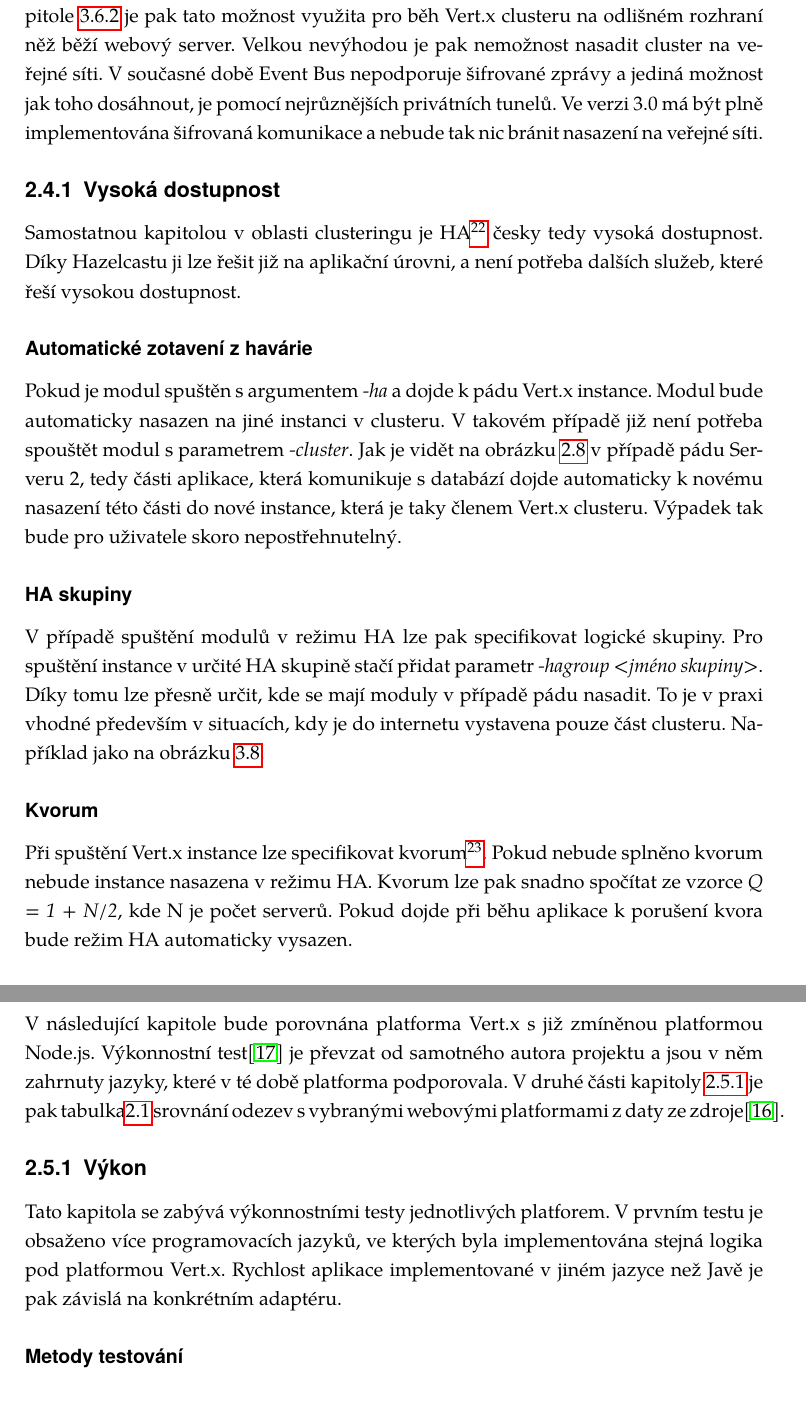
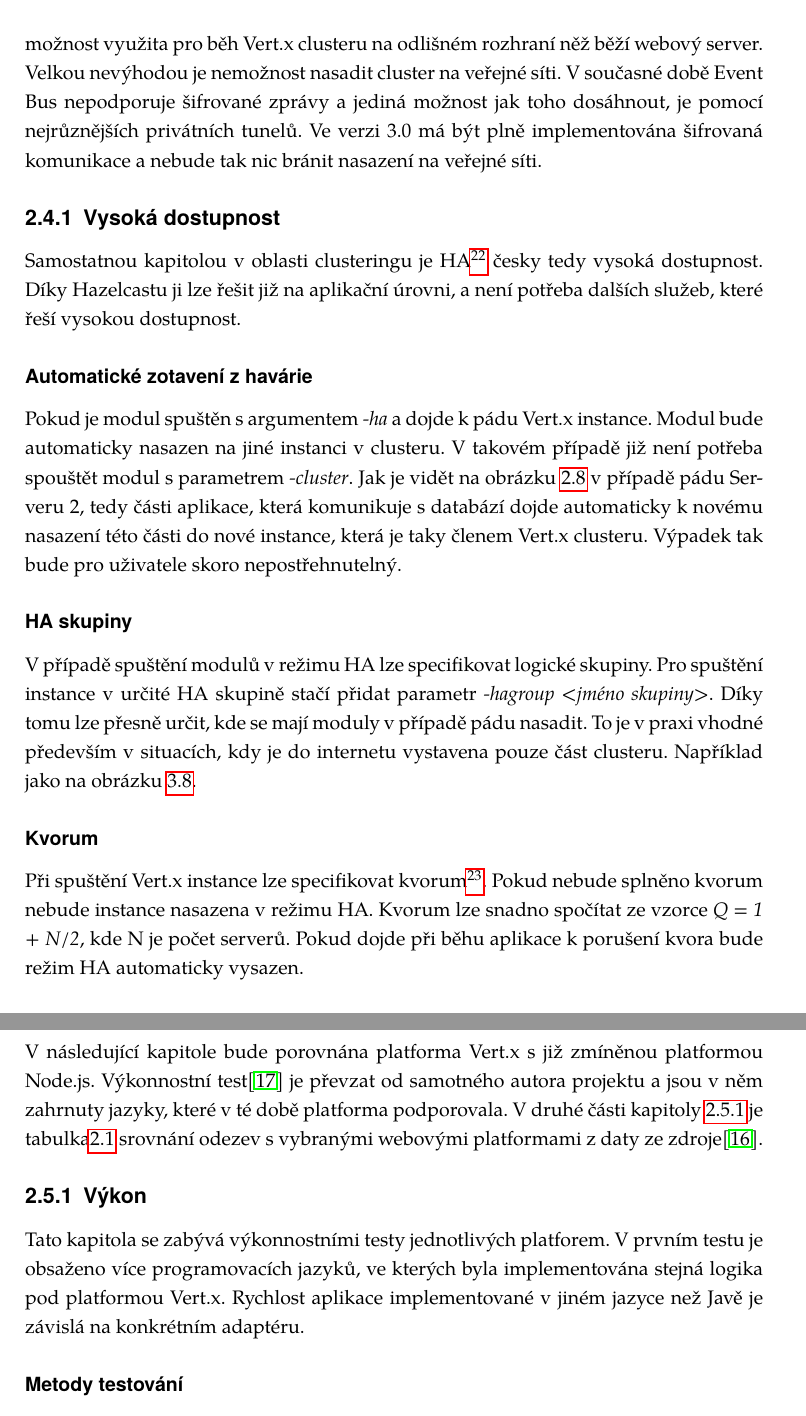
Before and after one commit to michaelkuty/vertx-gdg, a LaTeX thesis (bakalarka.tex, which reads vertx.tex): two parts of pages 24 and 26 of 58, joined at a grey line, cut so that both start at the same text. Compiled offline with pdfLaTeX.

Commit message:
removes pak

```diff
--- a/vertx.tex
+++ b/vertx.tex
@@ -291,8 +291,8 @@
 \caption{Horizontální a vertikální škálování\label{fig:scaling_example}}
 \end{figure}
 
-Díky integraci Hazelcastu získala platforma Vert.x řadu zajímavých vlastností mezi které patří také možnost horizontálního škálování. Jak je vidět z obrázku \ref{fig:scaling_example}, jde o typ škálování do šířky, propojováním více serverových instancí dohromady. Na těchto instancích pak běží Vert.x platforma respektive Hazelcast, který spojuje všechny klienty dohromady. To v praxi znamená, že můžeme aplikace jednoduše škálovat přes více serverů bez nutnosti běhu dalších služeb a režijních nákladů. Přímo za běhu aplikace lze přidávat další Vert.x instance do clusterů. Samotná konfigurace clusteru není pak nic složitého a odehrává se v souboru \emph{conf/cluster.xml} a spočívá v nastavení členů clusteru nebo specifikování multicastové\footnote{logický identifikátor skupiny sítových hostů} adresy a portu na které bude Hazelcast po startu vyhledávat členy clusteru. Pro spuštění aplikace v režimu cluster ji stačí spustit s parametrem \emph{-cluster}. Pokud se na daném serveru nachází více síťových rozhraní je potřeba specifikovat \emph{-cluster-host}. Na tomto rozhraní pak bude komunikovat Hazelcast. V kapitole \ref{sub:praktCluster} je pak tato možnost využita pro běh Vert.x clusteru na odlišném rozhraní něž běží webový server.
-Velkou nevýhodou je pak nemožnost nasadit cluster na veřejné síti. V současné době Event Bus nepodporuje šifrované zprávy a jediná možnost jak toho dosáhnout, je pomocí nejrůznějších privátních tunelů. Ve verzi 3.0 má být plně implementována šifrovaná komunikace a nebude tak nic bránit nasazení na veřejné síti.
+Díky integraci Hazelcastu získala platforma Vert.x řadu zajímavých vlastností mezi které patří také možnost horizontálního škálování. Jak je vidět z obrázku \ref{fig:scaling_example}, jde o typ škálování do šířky, propojováním více serverových instancí dohromady. Na těchto instancích běží Vert.x platforma respektive Hazelcast, který spojuje všechny klienty dohromady. To v praxi znamená, že můžeme aplikace jednoduše škálovat přes více serverů bez nutnosti běhu dalších služeb a režijních nákladů. Přímo za běhu aplikace lze přidávat další Vert.x instance do clusterů. Samotná konfigurace clusteru není nic složitého a odehrává se v souboru \emph{conf/cluster.xml} a spočívá v nastavení členů clusteru nebo specifikování multicastové\footnote{logický identifikátor skupiny sítových hostů} adresy a portu na které bude Hazelcast po startu vyhledávat členy clusteru. Pro spuštění aplikace v režimu cluster ji stačí spustit s parametrem \emph{-cluster}. Pokud se na daném serveru nachází více síťových rozhraní je potřeba specifikovat \emph{-cluster-host}. Na tomto rozhraní bude komunikovat Hazelcast. V kapitole \ref{sub:praktCluster} je tato možnost využita pro běh Vert.x clusteru na odlišném rozhraní něž běží webový server.
+Velkou nevýhodou je nemožnost nasadit cluster na veřejné síti. V současné době Event Bus nepodporuje šifrované zprávy a jediná možnost jak toho dosáhnout, je pomocí nejrůznějších privátních tunelů. Ve verzi 3.0 má být plně implementována šifrovaná komunikace a nebude tak nic bránit nasazení na veřejné síti.
 %Velkou výhodou je pak možnost šifrované komunikace, díky čemuž odpadá nutnost použití nejrůznějších služeb zajištující šifrování komunikace na sítové vrstvě v případě nasazení na veřejné síti nebo ve více geografických lokacích.
 
 \begin{figure}
@@ -312,11 +312,11 @@
 
 \subsubsection{HA skupiny}
 
-V případě spuštění modulů v režimu HA lze pak specifikovat logické skupiny. Pro spuštění instance v určité HA skupině stačí přidat parametr \emph{-hagroup <jméno skupiny>}. Díky tomu lze přesně určit, kde se mají moduly v případě pádu nasadit. To je v praxi vhodné především v situacích, kdy je do internetu vystavena pouze část clusteru. Například jako na obrázku \ref{fig:architecture_ideal}.
+V případě spuštění modulů v režimu HA lze specifikovat logické skupiny. Pro spuštění instance v určité HA skupině stačí přidat parametr \emph{-hagroup <jméno skupiny>}. Díky tomu lze přesně určit, kde se mají moduly v případě pádu nasadit. To je v praxi vhodné především v situacích, kdy je do internetu vystavena pouze část clusteru. Například jako na obrázku \ref{fig:architecture_ideal}.
 
 \subsubsection{Kvorum}
 
-Při spuštění Vert.x instance lze specifikovat kvorum\footnote{minimální počet serverů pro zajištění vysoké dostupnosti}. Pokud nebude splněno kvorum nebude instance nasazena v režimu HA. Kvorum lze pak snadno spočítat ze vzorce \emph{Q = 1 + N/2}, kde N je počet serverů. Pokud dojde při běhu aplikace k porušení kvora bude režim HA automaticky vysazen.
+Při spuštění Vert.x instance lze specifikovat kvorum\footnote{minimální počet serverů pro zajištění vysoké dostupnosti}. Pokud nebude splněno kvorum nebude instance nasazena v režimu HA. Kvorum lze snadno spočítat ze vzorce \emph{Q = 1 + N/2}, kde N je počet serverů. Pokud dojde při běhu aplikace k porušení kvora bude režim HA automaticky vysazen.
 
 \subsubsection{Vertigo cluster}
 
@@ -324,11 +324,11 @@
 
 \section{Porovnání s Node.js}
 
-V následující kapitole bude porovnána platforma Vert.x s již zmíněnou platformou Node.js. Výkonnostní test\cite{benchmarkTim} je převzat od samotného autora projektu a jsou v něm zahrnuty jazyky, které v té době platforma podporovala. V druhé části kapitoly \ref{sub:performence} je pak tabulka\ref{table:odezvy} srovnání odezev s vybranými webovými platformami z daty ze zdroje\cite{benchmark}.
+V následující kapitole bude porovnána platforma Vert.x s již zmíněnou platformou Node.js. Výkonnostní test\cite{benchmarkTim} je převzat od samotného autora projektu a jsou v něm zahrnuty jazyky, které v té době platforma podporovala. V druhé části kapitoly \ref{sub:performence} je tabulka\ref{table:odezvy} srovnání odezev s vybranými webovými platformami z daty ze zdroje\cite{benchmark}.
 
 \subsection{Výkon}\label{sub:performence}
 
-Tato kapitola se zabývá výkonnostními testy jednotlivých platforem. V prvním testu je obsaženo více programovacích jazyků, ve kterých byla implementována stejná logika pod platformou Vert.x. Rychlost aplikace implementované v jiném jazyce než Javě je pak závislá na konkrétním adaptéru.
+Tato kapitola se zabývá výkonnostními testy jednotlivých platforem. V prvním testu je obsaženo více programovacích jazyků, ve kterých byla implementována stejná logika pod platformou Vert.x. Rychlost aplikace implementované v jiném jazyce než Javě je závislá na konkrétním adaptéru.
 
 \subsubsection{Metody testování}
 
```
Also changed, not shown: vertx.tex (20 more changed lines).
